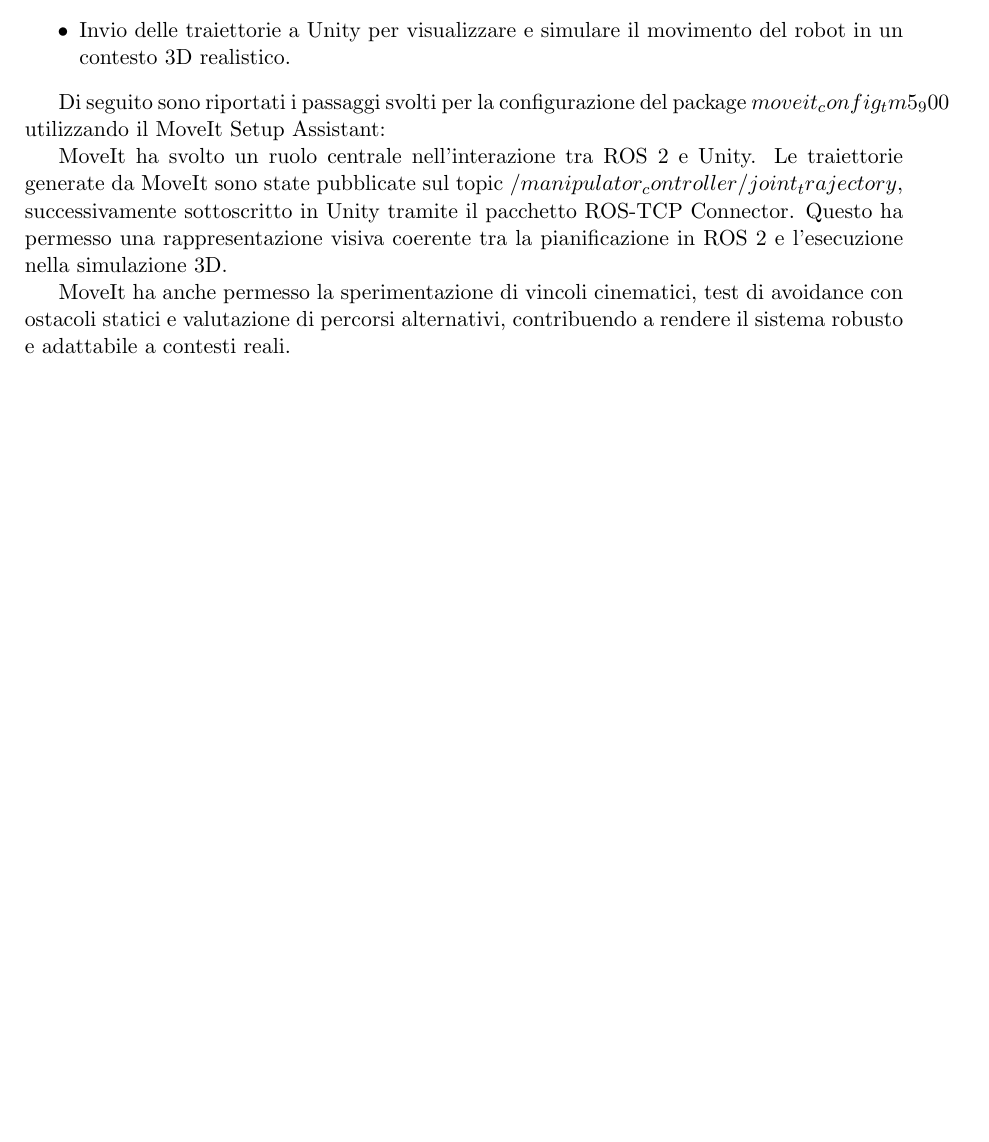
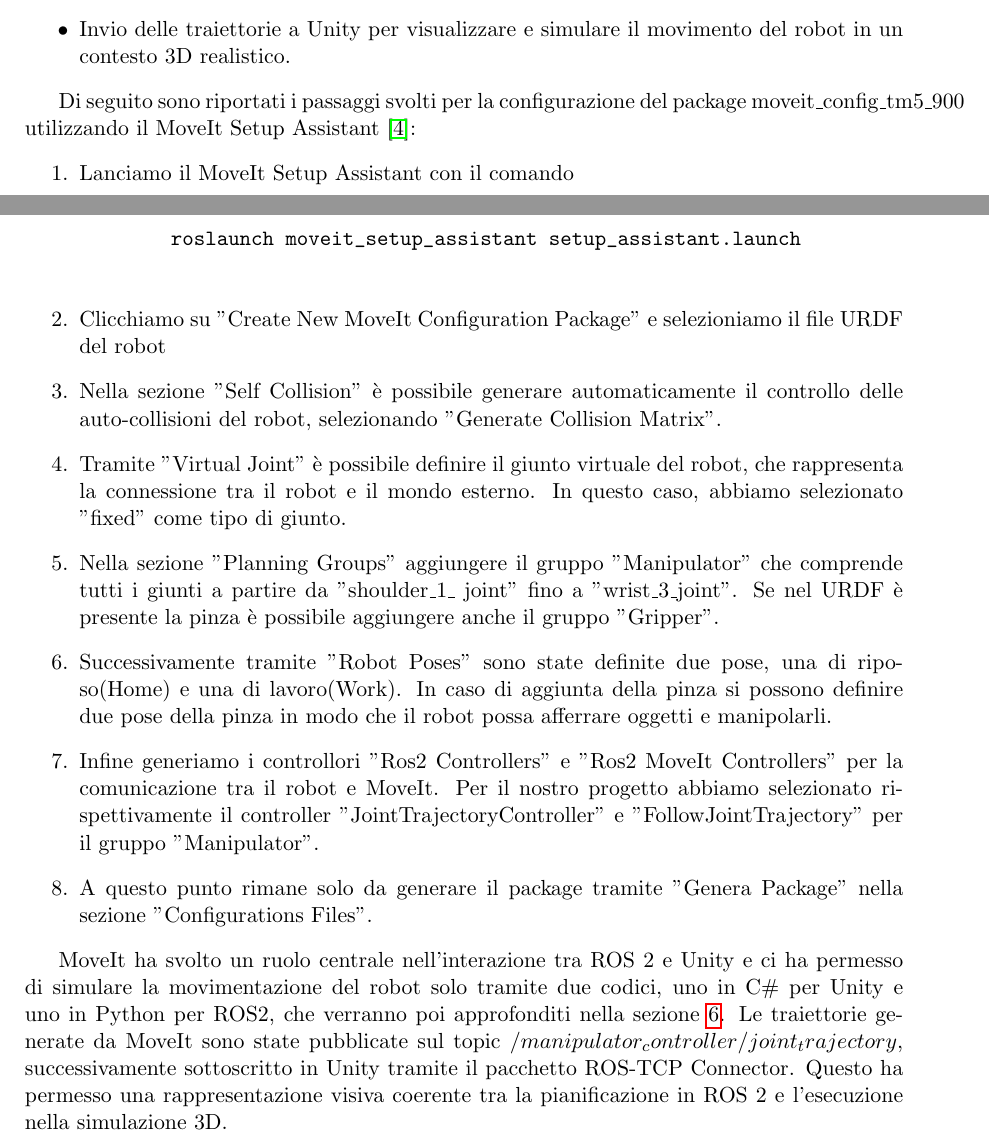
Before and after one commit to Piz01/Relazione_Dynamics, a LaTeX document (Template_Relazione/main.tex): part of page 7 of 29 before the commit and two parts of pages 7 and 8 of 28 after it, the two joined at a grey line, cut so that both start at the same text, the shorter picture padded with empty space. Compiled offline with pdfLaTeX.

Commit message:
Capitolo Moveit

```diff
--- a/Template_Relazione/main.tex
+++ b/Template_Relazione/main.tex
@@ -266,12 +272,21 @@
     \item Invio delle traiettorie a Unity per visualizzare e simulare il movimento del robot in un contesto 3D realistico.
 \end{itemize}
 
-Di seguito sono riportati i passaggi svolti per la configurazione del package $moveit_config_tm5_900$ utilizzando il MoveIt Setup Assistant:
+Di seguito sono riportati i passaggi svolti per la configurazione del package moveit\_config\_tm5\_900 utilizzando il MoveIt Setup Assistant \cite{Moveit_tutorial}:
+\begin{enumerate}
+    \item Lanciamo il MoveIt Setup Assistant con il comando \begin{verbatim}
+        roslaunch moveit_setup_assistant setup_assistant.launch
+    \end{verbatim}
+    \item Clicchiamo su "Create New MoveIt Configuration Package" e selezioniamo il file URDF del robot
+    \item Nella sezione "Self Collision" è possibile generare automaticamente il controllo delle auto-collisioni del robot, selezionando "Generate Collision Matrix".
+    \item Tramite "Virtual Joint" è possibile definire il giunto virtuale del robot, che rappresenta la connessione tra il robot e il mondo esterno. In questo caso, abbiamo selezionato "fixed" come tipo di giunto.
+    \item Nella sezione "Planning Groups" aggiungere il gruppo "Manipulator" che comprende tutti i giunti a partire da "shoulder\_1\_ joint" fino a "wrist\_3\_joint". Se nel URDF è presente la pinza è possibile aggiungere anche il gruppo "Gripper".
+    \item Successivamente tramite "Robot Poses" sono state definite due pose, una di riposo(Home) e una di lavoro(Work). In caso di aggiunta della pinza si possono definire due pose della pinza in modo che il robot possa afferrare oggetti e manipolarli.
+    \item Infine generiamo i controllori "Ros2 Controllers" e "Ros2 MoveIt Controllers" per la comunicazione tra il robot e MoveIt. Per il nostro progetto abbiamo selezionato rispettivamente il controller "JointTrajectoryController" e "FollowJointTrajectory" per il gruppo "Manipulator".
+    \item A questo punto rimane solo da generare il package tramite "Genera Package" nella sezione "Configurations Files".
+\end{enumerate}
 
-
-MoveIt ha svolto un ruolo centrale nell’interazione tra ROS 2 e Unity. Le traiettorie generate da MoveIt sono state pubblicate sul topic $/manipulator_controller/joint_trajectory$, successivamente sottoscritto in Unity tramite il pacchetto ROS-TCP Connector. Questo ha permesso una rappresentazione visiva coerente tra la pianificazione in ROS 2 e l’esecuzione nella simulazione 3D.
-
-MoveIt ha anche permesso la sperimentazione di vincoli cinematici, test di avoidance con ostacoli statici e valutazione di percorsi alternativi, contribuendo a rendere il sistema robusto e adattabile a contesti reali.
+MoveIt ha svolto un ruolo centrale nell’interazione tra ROS 2 e Unity e ci ha permesso di simulare la movimentazione del robot solo tramite due codici, uno in C\# per Unity e uno in Python per ROS2, che verranno poi approfonditi nella sezione \ref{cap:Conclusioni}. Le traiettorie generate da MoveIt sono state pubblicate sul topic $/manipulator_controller/joint_trajectory$, successivamente sottoscritto in Unity tramite il pacchetto ROS-TCP Connector. Questo ha permesso una rappresentazione visiva coerente tra la pianificazione in ROS 2 e l’esecuzione nella simulazione 3D.
 
 \subsection{Gazebo}
 
```
Also changed, not shown: Template_Relazione/bibl.bib (+5 -0 lines), Template_Relazione/images/moveit.png (added), Template_Relazione/main.bbl, Template_Relazione/main.pdf, Template_Relazione/main.tex (31 more changed lines), 8 other files.
